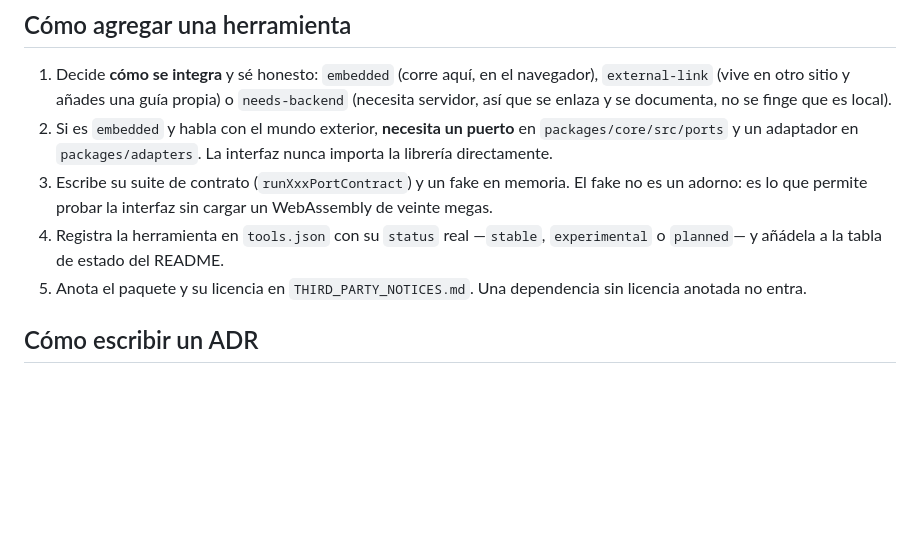
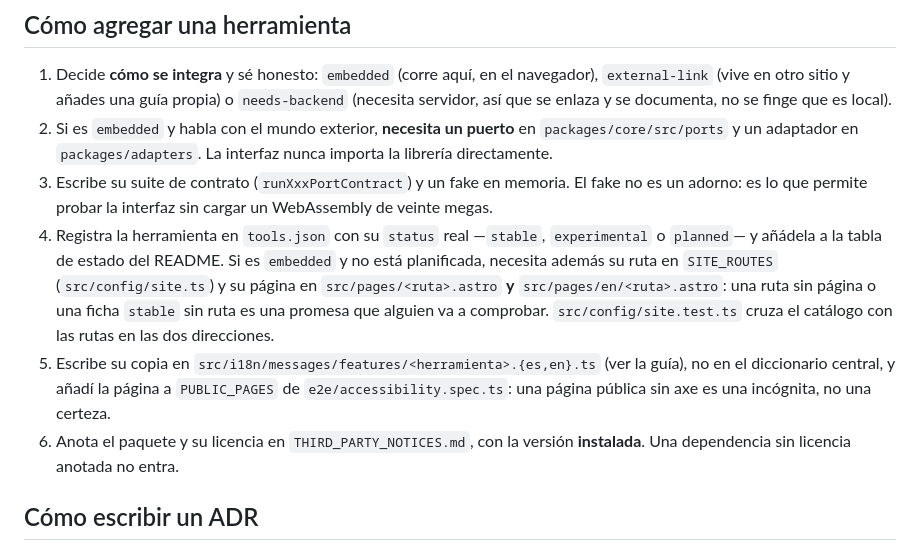
Before and after one commit to Sntg05/LinguaLab, a Markdown page: docs/CONTRIBUTING.md, the part around the change. Drawn GitHub-style; blank space fills up the shorter version.

```diff
--- a/docs/CONTRIBUTING.md
+++ b/docs/CONTRIBUTING.md
@@ -150,9 +150,16 @@ repositorio no debería cambiar sin que una persona la apruebe:
 3. Escribe su suite de contrato (`runXxxPortContract`) y un fake en memoria. El fake no es un adorno:
    es lo que permite probar la interfaz sin cargar un WebAssembly de veinte megas.
 4. Registra la herramienta en `tools.json` con su `status` real —`stable`, `experimental` o
-   `planned`— y añádela a la tabla de estado del README.
-5. Anota el paquete y su licencia en `THIRD_PARTY_NOTICES.md`. Una dependencia sin licencia anotada
-   no entra.
+   `planned`— y añádela a la tabla de estado del README. Si es `embedded` y no está planificada,
+   necesita además su ruta en `SITE_ROUTES` (`src/config/site.ts`) y su página en
+   `src/pages/<ruta>.astro` **y** `src/pages/en/<ruta>.astro`: una ruta sin página o una ficha
+   `stable` sin ruta es una promesa que alguien va a comprobar. `src/config/site.test.ts` cruza el
+   catálogo con las rutas en las dos direcciones.
+5. Escribe su copia en `src/i18n/messages/features/<herramienta>.{es,en}.ts` (ver la guía), no en el
+   diccionario central, y añadí la página a `PUBLIC_PAGES` de `e2e/accessibility.spec.ts`: una página
+   pública sin axe es una incógnita, no una certeza.
+6. Anota el paquete y su licencia en `THIRD_PARTY_NOTICES.md`, con la versión **instalada**. Una
+   dependencia sin licencia anotada no entra.
 
 ## Cómo escribir un ADR
 
```
Also changed, not shown: docs/GUIDE.md (+25 -9 lines).
